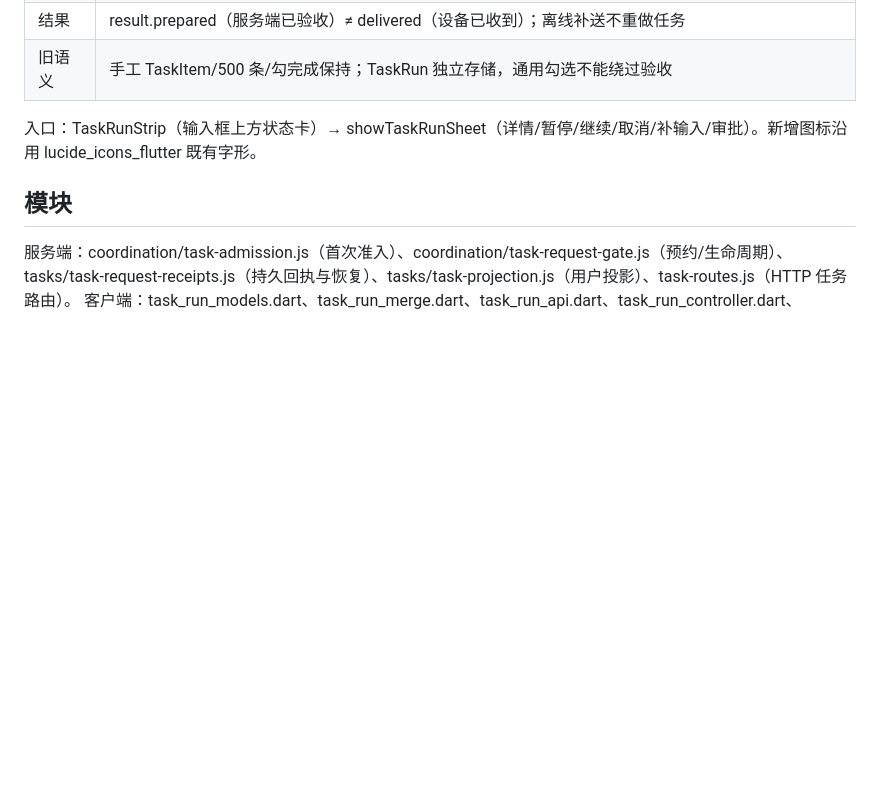
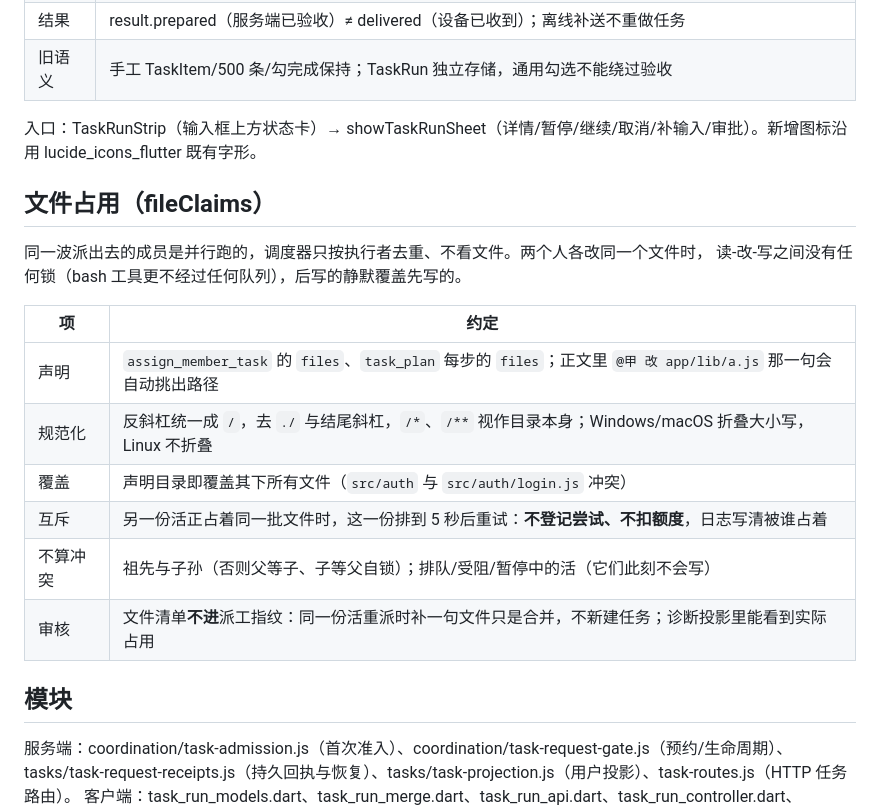
Before and after one commit to loving-cat/pi-bot, a Markdown page: docs/TASK-RUN-PROTOCOL.md, the part around the change. Rendered like a GitHub page; blank space fills up the shorter version.

Commit message:
docs(tasks): 记下文件占用的约定
派活时的 files 声明、覆盖判定、与哪些状态算冲突，散在几个文件里；
写进 TASK-RUN-PROTOCOL 一处，以后改规则知道该动哪里。

```diff
--- a/docs/TASK-RUN-PROTOCOL.md
+++ b/docs/TASK-RUN-PROTOCOL.md
@@ -161,6 +161,20 @@ appliedCommands 与命令回执同键：requesterId + commandId + fingerprint
 
 入口：TaskRunStrip（输入框上方状态卡）→ showTaskRunSheet（详情/暂停/继续/取消/补输入/审批）。新增图标沿用 lucide_icons_flutter 既有字形。
 
+## 文件占用（fileClaims）
+
+同一波派出去的成员是并行跑的，调度器只按执行者去重、不看文件。两个人各改同一个文件时，
+读-改-写之间没有任何锁（bash 工具更不经过任何队列），后写的静默覆盖先写的。
+
+| 项 | 约定 |
+|---|---|
+| 声明 | `assign_member_task` 的 `files`、`task_plan` 每步的 `files`；正文里 `@甲 改 app/lib/a.js` 那一句会自动挑出路径 |
+| 规范化 | 反斜杠统一成 `/`，去 `./` 与结尾斜杠，`/*`、`/**` 视作目录本身；Windows/macOS 折叠大小写，Linux 不折叠 |
+| 覆盖 | 声明目录即覆盖其下所有文件（`src/auth` 与 `src/auth/login.js` 冲突） |
+| 互斥 | 另一份活正占着同一批文件时，这一份排到 5 秒后重试：**不登记尝试、不扣额度**，日志写清被谁占着 |
+| 不算冲突 | 祖先与子孙（否则父等子、子等父自锁）；排队/受阻/暂停中的活（它们此刻不会写） |
+| 审核 | 文件清单**不进**派工指纹：同一份活重派时补一句文件只是合并，不新建任务；诊断投影里能看到实际占用 |
+
 ## 模块
 
 服务端：coordination/task-admission.js（首次准入）、coordination/task-request-gate.js（预约/生命周期）、tasks/task-request-receipts.js（持久回执与恢复）、tasks/task-projection.js（用户投影）、task-routes.js（HTTP 任务路由）。
```
